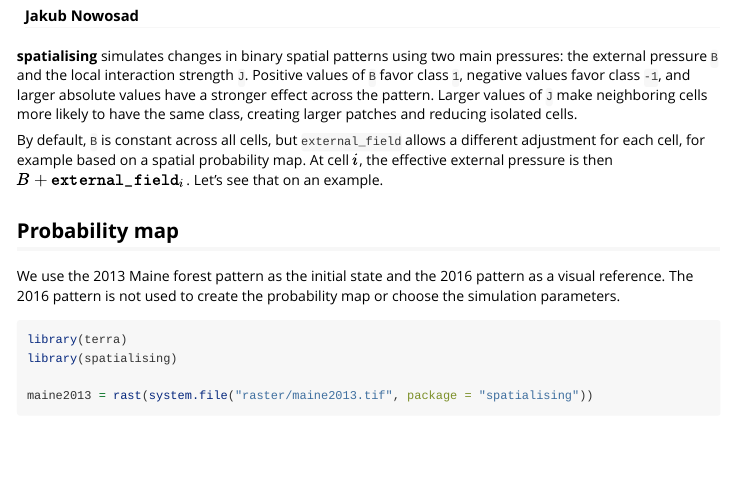
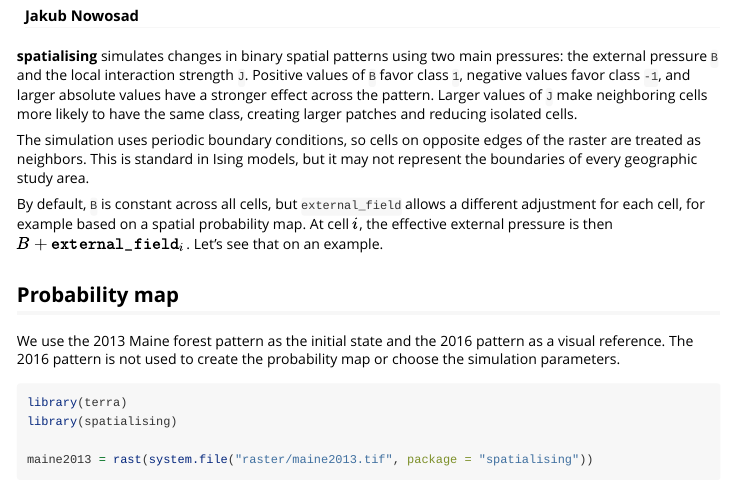
Before and after one commit to Nowosad/spatialising, an R Markdown document (vignettes/external-field.Rmd): the page in a window 1100 px wide, from 110 px down. Rendered offline with R 4.5, knitr and Pandoc, with nearby package versions; some code elsewhere in the file could not run offline.

Commit message:
adds small vig improvements

```diff
--- a/vignettes/external-field.Rmd
+++ b/vignettes/external-field.Rmd
@@ -19,6 +19,9 @@ knitr::opts_chunk$set(
 **spatialising** simulates changes in binary spatial patterns using two main pressures: the external pressure `B` and the local interaction strength `J`.
 Positive values of `B` favor class `1`, negative values favor class `-1`, and larger absolute values have a stronger effect across the pattern.
 Larger values of `J` make neighboring cells more likely to have the same class, creating larger patches and reducing isolated cells.
+
+The simulation uses periodic boundary conditions, so cells on opposite edges of the raster are treated as neighbors.
+This is standard in Ising models, but it may not represent the boundaries of every geographic study area.
 
 By default, `B` is constant across all cells, but `external_field` allows a different adjustment for each cell, for example based on a spatial probability map.
 At cell $i$, the effective external pressure is then $B + \mathtt{external\_field}_i$.
```
Also changed, not shown: vignettes/external-field.Rmd (3 more changed lines).
